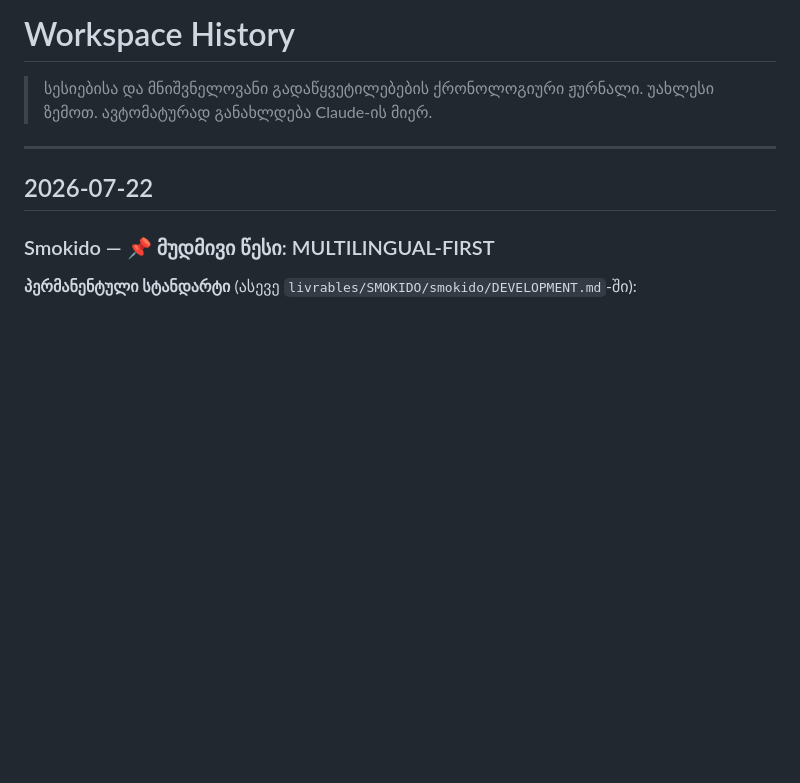
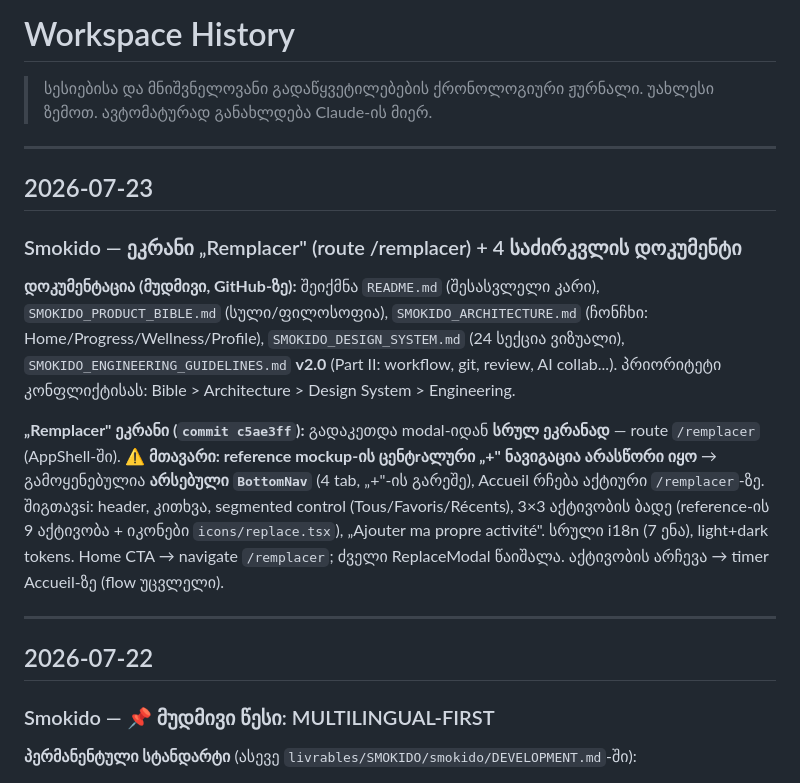
Before and after one commit to tamarI-TM/tamarijs-journal, a Markdown page: context/HISTORY.md, the part around the change. Drawn GitHub-style; blank space fills up the shorter version.

Commit message:
contexte: HISTORY 2026-07-23 — écran Remplacer (/remplacer, BottomNav réutilisé) + docs fondateurs
Co-Authored-By: Claude Opus 4.8 <noreply@anthropic.com>

```diff
--- a/context/HISTORY.md
+++ b/context/HISTORY.md
@@ -2,6 +2,16 @@
 
 > სესიებისა და მნიშვნელოვანი გადაწყვეტილებების ქრონოლოგიური ჟურნალი.
 > უახლესი ზემოთ. ავტომატურად განახლდება Claude-ის მიერ.
+
+---
+
+## 2026-07-23
+
+### Smokido — ეკრანი „Remplacer" (route /remplacer) + 4 საძირკვლის დოკუმენტი
+
+**დოკუმენტაცია (მუდმივი, GitHub-ზე):** შეიქმნა `README.md` (შესასვლელი კარი), `SMOKIDO_PRODUCT_BIBLE.md` (სული/ფილოსოფია), `SMOKIDO_ARCHITECTURE.md` (ჩონჩხი: Home/Progress/Wellness/Profile), `SMOKIDO_DESIGN_SYSTEM.md` (24 სექცია ვიზუალი), `SMOKIDO_ENGINEERING_GUIDELINES.md` **v2.0** (Part II: workflow, git, review, AI collab...). პრიორიტეტი კონფლიქტისას: Bible > Architecture > Design System > Engineering.
+
+**„Remplacer" ეკრანი (`commit c5ae3ff`):** გადაკეთდა modal-იდან **სრულ ეკრანად** — route `/remplacer` (AppShell-ში). ⚠️ **მთავარი: reference mockup-ის ცენტrალური „+" ნავიგაცია არასწორი იყო** → გამოყენებულია **არსებული `BottomNav`** (4 tab, „+"-ის გარეშე), Accueil რჩება აქტიური `/remplacer`-ზე. შიგთავsi: header, კითხვა, segmented control (Tous/Favoris/Récents), 3×3 აქტივობის ბადე (reference-ის 9 აქტივობა + იკონები `icons/replace.tsx`), „Ajouter ma propre activité". სრული i18n (7 ენა), light+dark tokens. Home CTA → navigate `/remplacer`; ძველი ReplaceModal წაიშალა. აქტივობის არჩევა → timer Accueil-ზე (flow უცვლელი).
 
 ---
 
```
